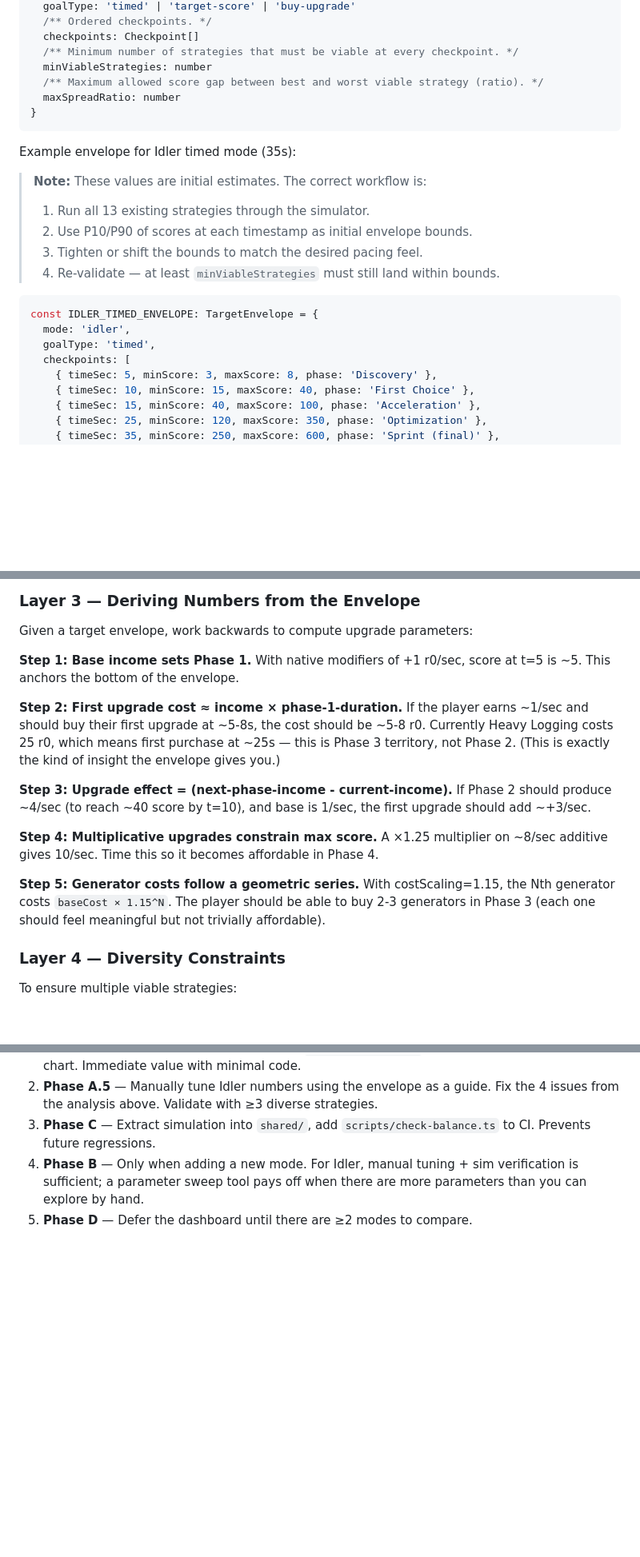
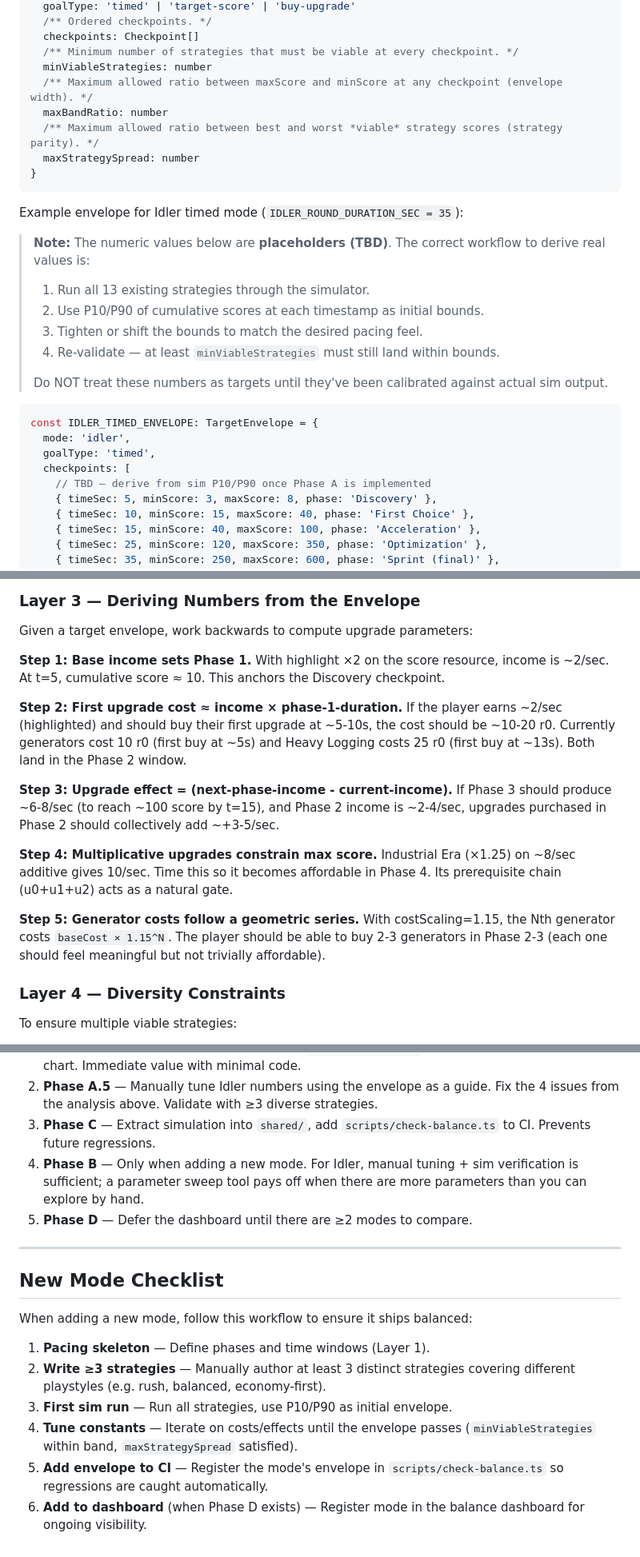
Before and after one commit to yonisimian/incremental-game, a Markdown page: docs/plans/05-balance-design.md, 3 parts joined by grey strips. Shown at 80% size. Rendered like a GitHub page; blank space fills up the shorter version.

Commit message:
docs: address review feedback on balance design plan
- Fix TargetEnvelope interface to match split metrics (maxBandRatio + maxStrategySpread)
- Mark example checkpoint values as TBD placeholders pending sim calibration
- Clarify 'score' means cumulative score-resource produced
- Align Layer 3 worked examples with current Idler upgrade set (generators, HL, SA)
- Add explicit note that current Idler fails minViableStrategies=3
- Distinguish engine extraction (shared) from strategy fixtures (mode-specific)
- Soften grid search performance claim (benchmark, don't guess)
- Add 'New Mode Checklist' section for onboarding future modes

````diff
--- a/docs/plans/05-balance-design.md
+++ b/docs/plans/05-balance-design.md
@@ -82,25 +82,32 @@ interface TargetEnvelope {
   checkpoints: Checkpoint[]
   /** Minimum number of strategies that must be viable at every checkpoint. */
   minViableStrategies: number
-  /** Maximum allowed score gap between best and worst viable strategy (ratio). */
-  maxSpreadRatio: number
+  /** Maximum allowed ratio between maxScore and minScore at any checkpoint (envelope width). */
+  maxBandRatio: number
+  /** Maximum allowed ratio between best and worst *viable* strategy scores (strategy parity). */
+  maxStrategySpread: number
 }
 ```
 
-Example envelope for Idler timed mode (35s):
+Example envelope for Idler timed mode (`IDLER_ROUND_DURATION_SEC = 35`):
 
-> **Note:** These values are initial estimates. The correct workflow is:
+> **Note:** The numeric values below are **placeholders (TBD)**. The correct
+> workflow to derive real values is:
 >
 > 1. Run all 13 existing strategies through the simulator.
-> 2. Use P10/P90 of scores at each timestamp as initial envelope bounds.
+> 2. Use P10/P90 of cumulative scores at each timestamp as initial bounds.
 > 3. Tighten or shift the bounds to match the desired pacing feel.
 > 4. Re-validate — at least `minViableStrategies` must still land within bounds.
+>
+> Do NOT treat these numbers as targets until they've been calibrated against
+> actual sim output.
 
 ```typescript
 const IDLER_TIMED_ENVELOPE: TargetEnvelope = {
   mode: 'idler',
   goalType: 'timed',
   checkpoints: [
+    // TBD — derive from sim P10/P90 once Phase A is implemented
     { timeSec: 5, minScore: 3, maxScore: 8, phase: 'Discovery' },
     { timeSec: 10, minScore: 15, maxScore: 40, phase: 'First Choice' },
     { timeSec: 15, minScore: 40, maxScore: 100, phase: 'Acceleration' },
@@ -129,25 +136,27 @@ const IDLER_TIMED_ENVELOPE: TargetEnvelope = {
 
 Given a target envelope, work backwards to compute upgrade parameters:
 
-**Step 1: Base income sets Phase 1.** With native modifiers of +1 r0/sec,
-score at t=5 is ~5. This anchors the bottom of the envelope.
+**Step 1: Base income sets Phase 1.** With highlight ×2 on the score resource,
+income is ~2/sec. At t=5, cumulative score ≈ 10. This anchors the Discovery
+checkpoint.
 
 **Step 2: First upgrade cost ≈ income × phase-1-duration.** If the player
-earns ~1/sec and should buy their first upgrade at ~5-8s, the cost should be
-~5-8 r0. Currently Heavy Logging costs 25 r0, which means first purchase at
-~25s — this is Phase 3 territory, not Phase 2. (This is exactly the kind of
-insight the envelope gives you.)
+earns ~2/sec (highlighted) and should buy their first upgrade at ~5-10s, the
+cost should be ~10-20 r0. Currently generators cost 10 r0 (first buy at ~5s)
+and Heavy Logging costs 25 r0 (first buy at ~13s). Both land in the Phase 2
+window.
 
-**Step 3: Upgrade effect = (next-phase-income - current-income).** If Phase 2
-should produce ~4/sec (to reach ~40 score by t=10), and base is 1/sec, the
-first upgrade should add ~+3/sec.
+**Step 3: Upgrade effect = (next-phase-income - current-income).** If Phase 3
+should produce ~6-8/sec (to reach ~100 score by t=15), and Phase 2 income is
+~2-4/sec, upgrades purchased in Phase 2 should collectively add ~+3-5/sec.
 
-**Step 4: Multiplicative upgrades constrain max score.** A ×1.25 multiplier on
-~8/sec additive gives 10/sec. Time this so it becomes affordable in Phase 4.
+**Step 4: Multiplicative upgrades constrain max score.** Industrial Era (×1.25)
+on ~8/sec additive gives 10/sec. Time this so it becomes affordable in Phase 4.
+Its prerequisite chain (u0+u1+u2) acts as a natural gate.
 
 **Step 5: Generator costs follow a geometric series.** With costScaling=1.15,
 the Nth generator costs `baseCost × 1.15^N`. The player should be able to buy
-2-3 generators in Phase 3 (each one should feel meaningful but not trivially
+2-3 generators in Phase 2-3 (each one should feel meaningful but not trivially
 affordable).
 
 ### Layer 4 — Diversity Constraints
@@ -366,3 +385,20 @@ Running the existing strategies against a hypothetical envelope reveals issues:
    sim verification is sufficient; a parameter sweep tool pays off when there
    are more parameters than you can explore by hand.
 5. **Phase D** — Defer the dashboard until there are ≥2 modes to compare.
+
+---
+
+## New Mode Checklist
+
+When adding a new mode, follow this workflow to ensure it ships balanced:
+
+1. **Pacing skeleton** — Define phases and time windows (Layer 1).
+2. **Write ≥3 strategies** — Manually author at least 3 distinct strategies
+   covering different playstyles (e.g. rush, balanced, economy-first).
+3. **First sim run** — Run all strategies, use P10/P90 as initial envelope.
+4. **Tune constants** — Iterate on costs/effects until the envelope passes
+   (`minViableStrategies` within band, `maxStrategySpread` satisfied).
+5. **Add envelope to CI** — Register the mode's envelope in
+   `scripts/check-balance.ts` so regressions are caught automatically.
+6. **Add to dashboard** (when Phase D exists) — Register mode in the
+   balance dashboard for ongoing visibility.
````
Also changed, not shown: other parts of docs/plans/05-balance-design.md (+15 -5 lines).
